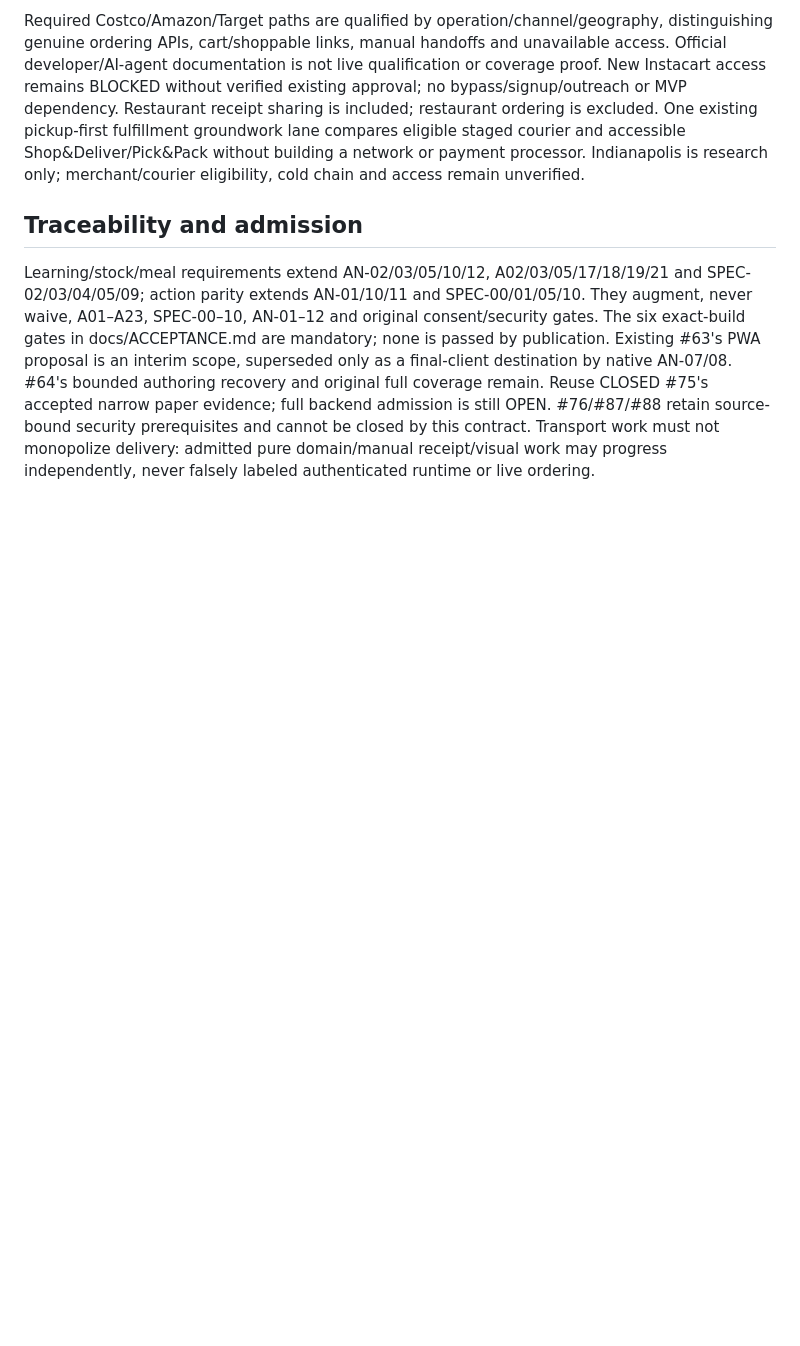
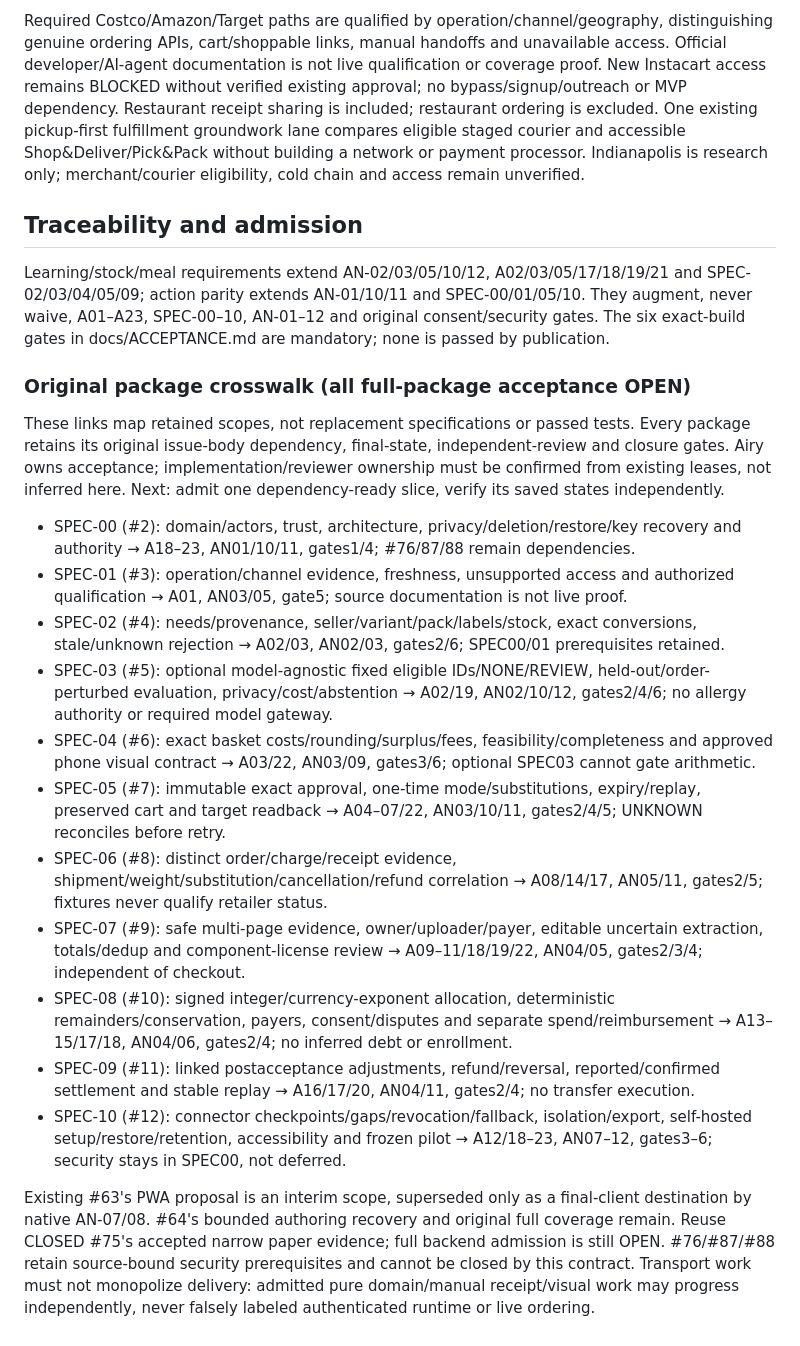
Before and after one commit to mfethe1/agent-household, a Markdown page: docs/specs/agent-native-product-contract.md, the part around the change. Drawn GitHub-style; blank space fills up the shorter version.

Commit message:
[hermes] docs: crosswalk retained packages and saved-state gates

```diff
--- a/docs/specs/agent-native-product-contract.md
+++ b/docs/specs/agent-native-product-contract.md
@@ -112,6 +112,25 @@ Learning/stock/meal requirements extend AN-02/03/05/10/12, A02/03/05/17/18/19/21
 SPEC-02/03/04/05/09; action parity extends AN-01/10/11 and SPEC-00/01/05/10.
 They augment, never waive, A01–A23, SPEC-00–10, AN-01–12 and original consent/security gates.
 The six exact-build gates in docs/ACCEPTANCE.md are mandatory; none is passed by publication.
+
+### Original package crosswalk (all full-package acceptance OPEN)
+
+These links map retained scopes, not replacement specifications or passed tests. Every package
+retains its original issue-body dependency, final-state, independent-review and closure gates.
+Airy owns acceptance; implementation/reviewer ownership must be confirmed from existing leases,
+not inferred here. Next: admit one dependency-ready slice, verify its saved states independently.
+- SPEC-00 (#2): domain/actors, trust, architecture, privacy/deletion/restore/key recovery and authority → A18–23, AN01/10/11, gates1/4; #76/87/88 remain dependencies.
+- SPEC-01 (#3): operation/channel evidence, freshness, unsupported access and authorized qualification → A01, AN03/05, gate5; source documentation is not live proof.
+- SPEC-02 (#4): needs/provenance, seller/variant/pack/labels/stock, exact conversions, stale/unknown rejection → A02/03, AN02/03, gates2/6; SPEC00/01 prerequisites retained.
+- SPEC-03 (#5): optional model-agnostic fixed eligible IDs/NONE/REVIEW, held-out/order-perturbed evaluation, privacy/cost/abstention → A02/19, AN02/10/12, gates2/4/6; no allergy authority or required model gateway.
+- SPEC-04 (#6): exact basket costs/rounding/surplus/fees, feasibility/completeness and approved phone visual contract → A03/22, AN03/09, gates3/6; optional SPEC03 cannot gate arithmetic.
+- SPEC-05 (#7): immutable exact approval, one-time mode/substitutions, expiry/replay, preserved cart and target readback → A04–07/22, AN03/10/11, gates2/4/5; UNKNOWN reconciles before retry.
+- SPEC-06 (#8): distinct order/charge/receipt evidence, shipment/weight/substitution/cancellation/refund correlation → A08/14/17, AN05/11, gates2/5; fixtures never qualify retailer status.
+- SPEC-07 (#9): safe multi-page evidence, owner/uploader/payer, editable uncertain extraction, totals/dedup and component-license review → A09–11/18/19/22, AN04/05, gates2/3/4; independent of checkout.
+- SPEC-08 (#10): signed integer/currency-exponent allocation, deterministic remainders/conservation, payers, consent/disputes and separate spend/reimbursement → A13–15/17/18, AN04/06, gates2/4; no inferred debt or enrollment.
+- SPEC-09 (#11): linked postacceptance adjustments, refund/reversal, reported/confirmed settlement and stable replay → A16/17/20, AN04/11, gates2/4; no transfer execution.
+- SPEC-10 (#12): connector checkpoints/gaps/revocation/fallback, isolation/export, self-hosted setup/restore/retention, accessibility and frozen pilot → A12/18–23, AN07–12, gates3–6; security stays in SPEC00, not deferred.
+
 Existing #63's PWA proposal is an interim scope, superseded only as a final-client destination
 by native AN-07/08. #64's bounded authoring recovery and original full coverage remain.
 Reuse CLOSED #75's accepted narrow paper evidence; full backend admission is still OPEN.
```
Also changed, not shown: docs/ACCEPTANCE.md (+6 -1 lines).
